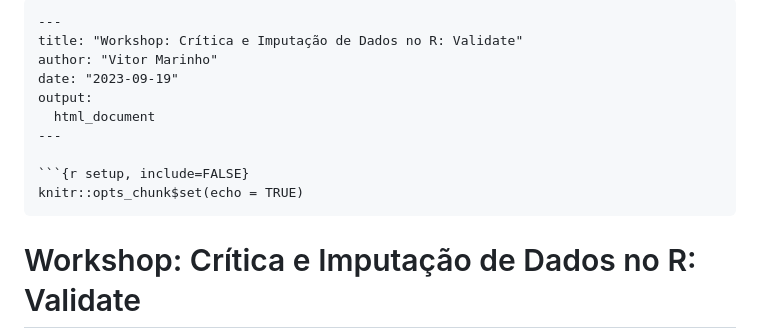
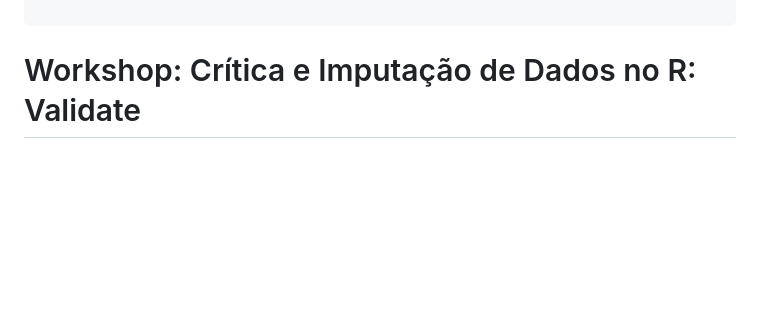
Before and after one commit to vitor-marinho-fjp/Validate, a Markdown page: README.md, the part around the change. Rendered like a GitHub page; blank space fills up the shorter version.

````diff
--- a/README.md
+++ b/README.md
@@ -1,15 +1,6 @@
 
 ```markdown
----
-title: "Workshop: Crítica e Imputação de Dados no R: Validate"
-author: "Vitor Marinho"
-date: "2023-09-19"
-output:
-  html_document
----
 
-```{r setup, include=FALSE}
-knitr::opts_chunk$set(echo = TRUE)
 ```
 
 # Workshop: Crítica e Imputação de Dados no R: Validate
````
